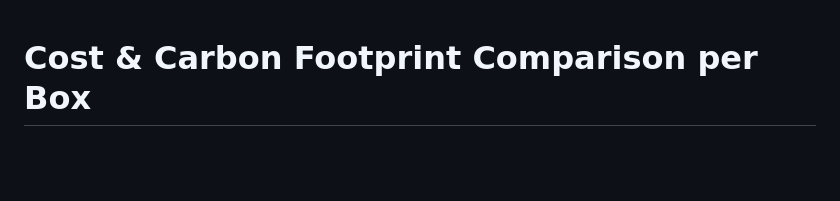
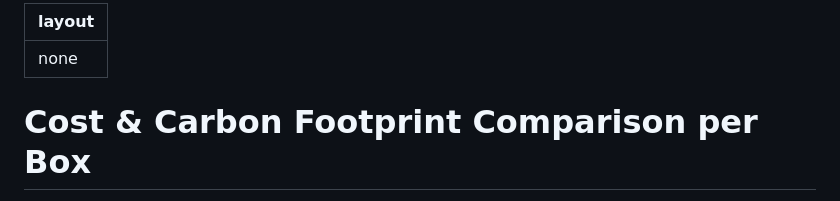
Before and after one commit to CryoMatt/cryomatt.github.io, a Markdown page: README.md, the part around the change. Drawn GitHub-style; blank space fills up the shorter version.

Commit message:
Add layout configuration to README.md

```diff
--- a/README.md
+++ b/README.md
@@ -1,3 +1,6 @@
+---
+layout: none
+---
 
 <html lang="fr">
 <head>
```
